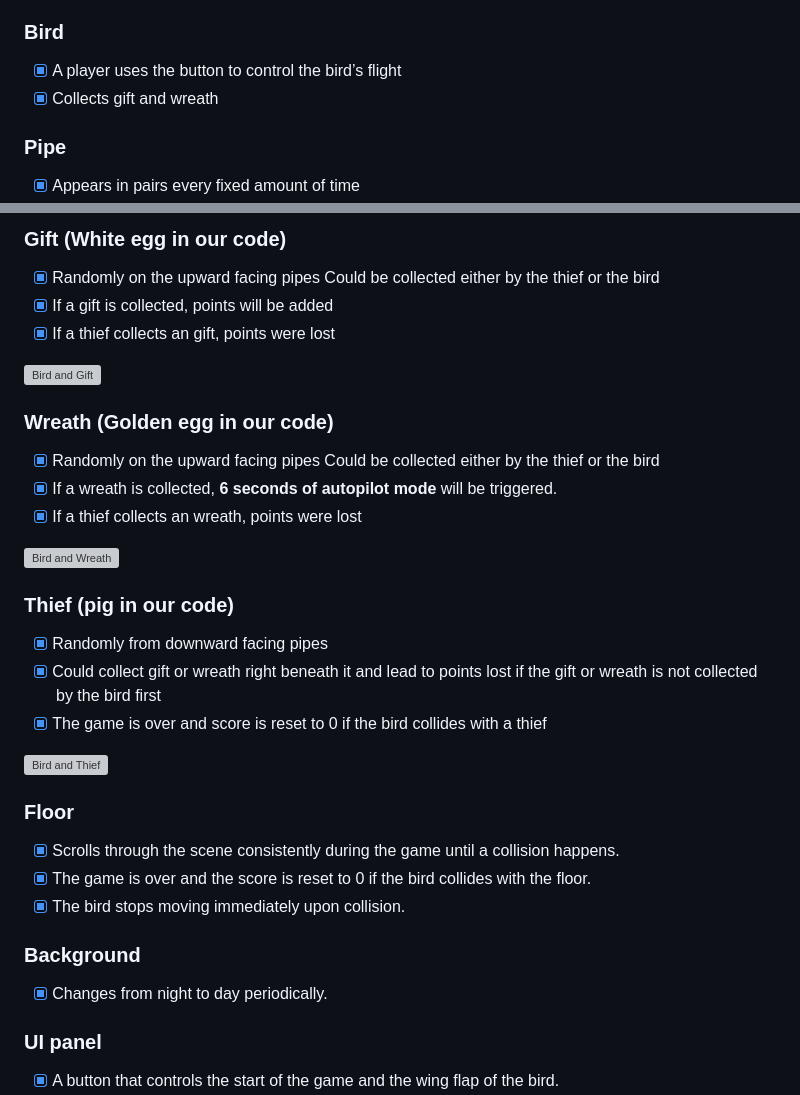
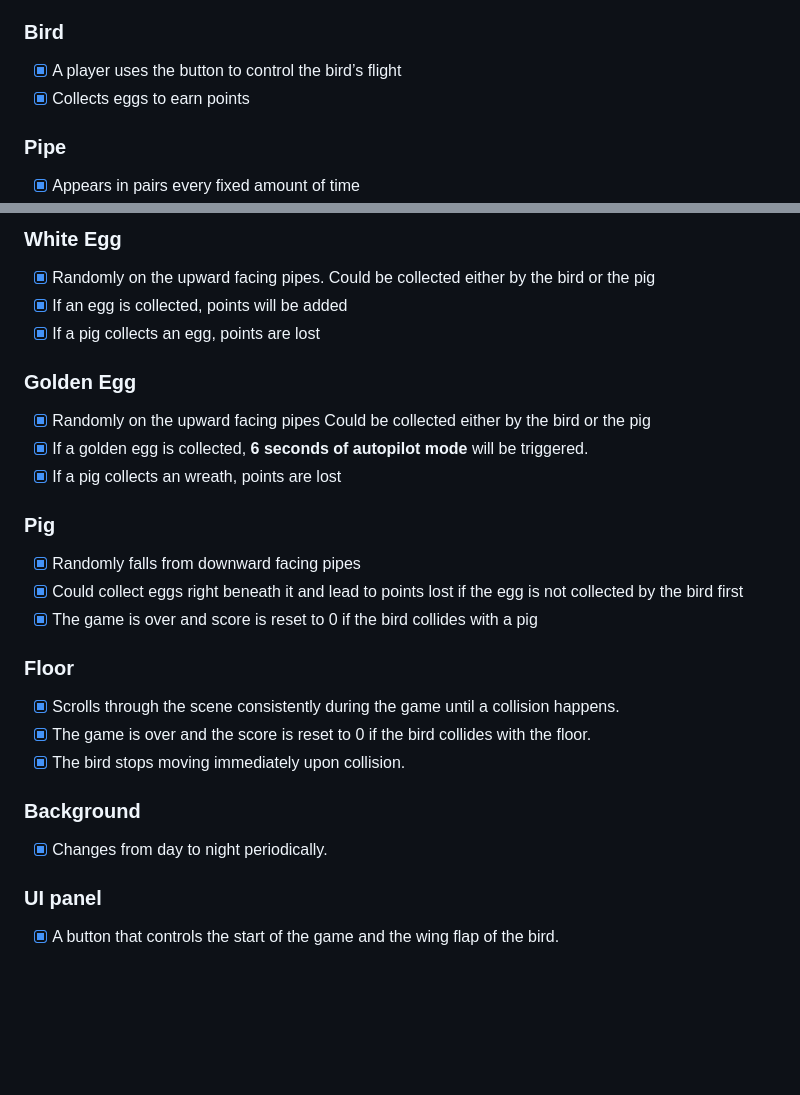
Before and after one commit to yerimoh-23/AngryFlappyBird, a Markdown page: README.md, 2 parts joined by grey strips. Rendered like a GitHub page; blank space fills up the shorter version; grey boxes are pictures that could not be loaded.

```diff
--- a/README.md
+++ b/README.md
@@ -7,7 +7,7 @@ The program is an implementation of the game "AngryFlappyBird" which is a modifi
 
 ### Bird
 - [x] A player uses the button to control the bird’s flight
-- [x] Collects gift and wreath
+- [x] Collects eggs to earn points
 
 ### Pipe
 - [x] Appears in pairs every fixed amount of time
@@ -16,21 +15,18 @@ The program is an implementation of the game "AngryFlappyBird" which is a modifi
 
-### Gift (White egg in our code)
-- [x] Randomly on the upward facing pipes Could be collected either by the thief or the bird
-- [x] If a gift is collected, points will be added
-- [x] If a thief collects an gift, points were lost
-<img src='http://g.recordit.co/VHMMkjsbon.gif' title='Bird and Gift' width='' alt='Bird and Gift'/>
+### White Egg
+- [x] Randomly on the upward facing pipes. Could be collected either by the bird or the pig
+- [x] If an egg is collected, points will be added
+- [x] If a pig collects an egg, points are lost
 
-### Wreath (Golden egg in our code)
-- [x] Randomly on the upward facing pipes Could be collected either by the thief or the bird
-- [x] If a wreath is collected, **6 seconds of autopilot mode** will be triggered.
-- [x] If a thief collects an wreath, points were lost
-<img src='http://g.recordit.co/BANbHuHSeO.gif' title='Bird and Wreath' width='' alt='Bird and Wreath'/>
+### Golden Egg
+- [x] Randomly on the upward facing pipes Could be collected either by the bird or the pig
+- [x] If a golden egg is collected, **6 seconds of autopilot mode** will be triggered.
+- [x] If a pig collects an wreath, points are lost
 
-### Thief (pig in our code)
-- [x] Randomly from downward facing pipes
-- [x] Could collect gift or wreath right beneath it and lead to points lost if the gift or wreath is not collected by the bird first
-- [x] The game is over and score is reset to 0 if the bird collides with a thief
-<img src='http://g.recordit.co/DHNveOuKC9.gif' title='Bird and Thief' width='' alt='Bird and Thief'/>
+### Pig
+- [x] Randomly falls from downward facing pipes
+- [x] Could collect eggs right beneath it and lead to points lost if the egg is not collected by the bird first
+- [x] The game is over and score is reset to 0 if the bird collides with a pig
 
 ### Floor
 - [x] Scrolls through the scene consistently during the game until a collision happens.
@@ -38,7 +34,7 @@ The program is an implementation of the game "AngryFlappyBird" which is a modifi
 - [x] The bird stops moving immediately upon collision.
 
 ### Background
-- [x] Changes from night to day periodically.
+- [x] Changes from day to night periodically.
 
 ### UI panel
 - [x] A button that controls the start of the game and the wing flap of the bird.
```
Also changed, not shown: other parts of README.md (+2 -2 lines).
